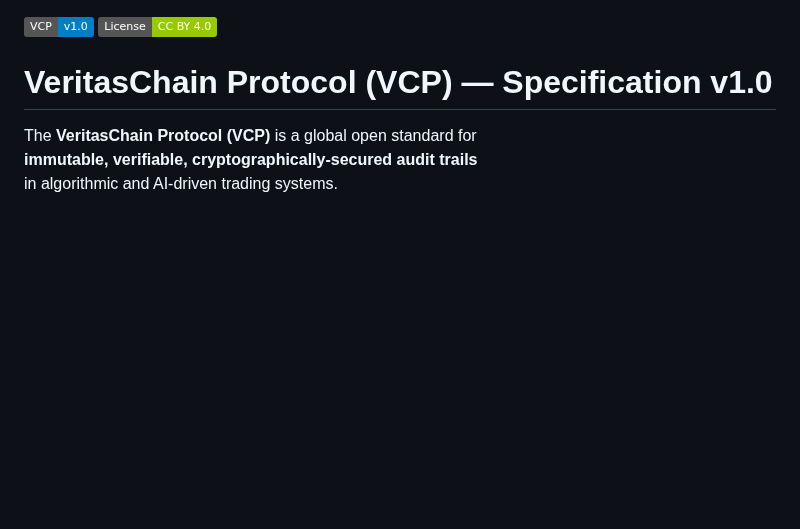
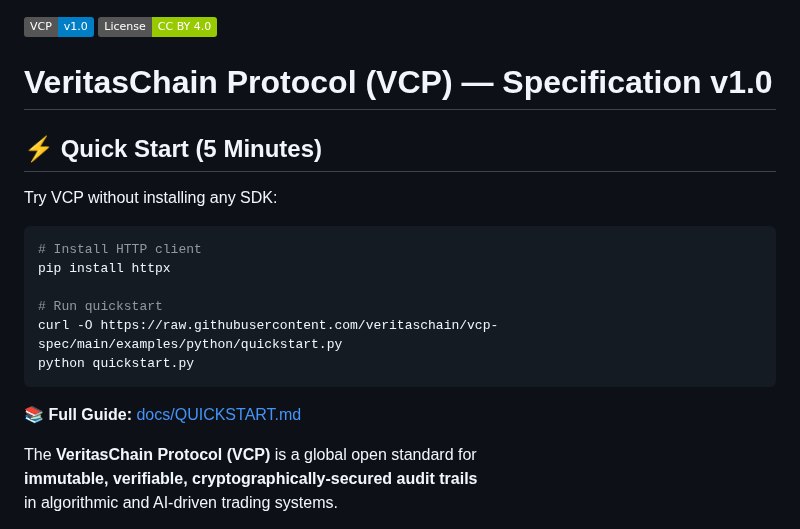
Before and after one commit to veritaschain/vcp-spec, a Markdown page: README.md, the part around the change. Rendered like a GitHub page; badges without logos; blank space fills up the shorter version.

````diff
--- a/README.md
+++ b/README.md
@@ -2,6 +2,20 @@
 ![License: CC BY 4.0](https://img.shields.io/badge/License-CC%20BY%204.0-green)
 
 # VeritasChain Protocol (VCP) — Specification v1.0
+
+## ⚡ Quick Start (5 Minutes)
+
+Try VCP without installing any SDK:
+```bash
+# Install HTTP client
+pip install httpx
+
+# Run quickstart
+curl -O https://raw.githubusercontent.com/veritaschain/vcp-spec/main/examples/python/quickstart.py
+python quickstart.py
+```
+
+📚 **Full Guide:** [docs/QUICKSTART.md](./docs/QUICKSTART.md)
 
 The **VeritasChain Protocol (VCP)** is a global open standard for
 **immutable, verifiable, cryptographically-secured audit trails**
````
